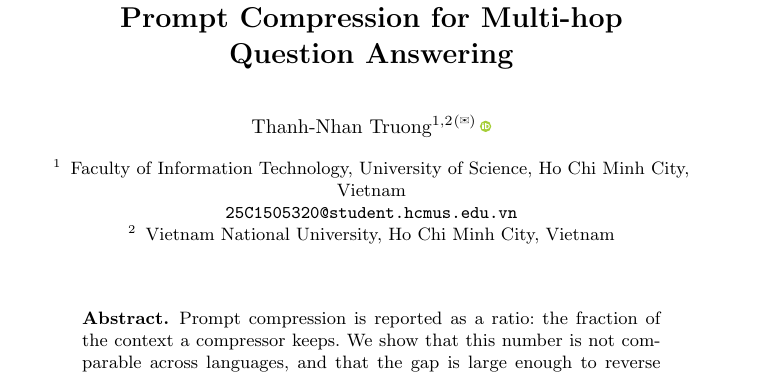
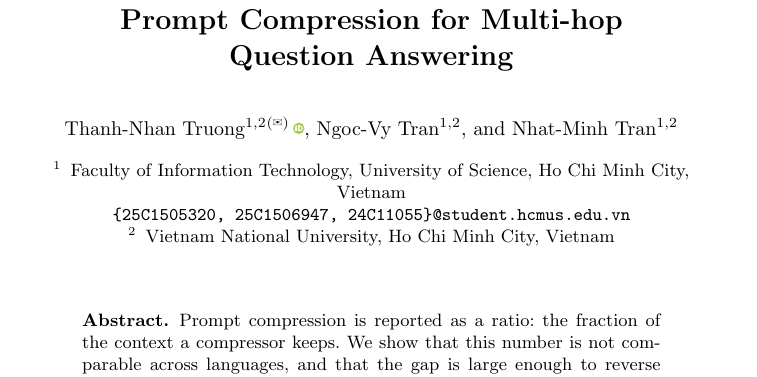
Before and after one commit to nhantrnh/ANLP-IterCOMP, a LaTeX paper (soict/paper.tex): part of page 1 of 14, cut so that both start at the same text. Compiled offline with pdfLaTeX.

Commit message:
Add the two co-authors from the course report
Ngoc-Vy Tran and Nhat-Minh Tran, in that order, taken from report.pdf's author
line along with their student IDs. All three share both affiliations, so the
email line lists the three IDs the way the report did.

The corresponding-author envelope and the ORCID stay on the first author.
authorrunning becomes 'T.-N. Truong et al.', which is what llncs asks for past
two authors.

```diff
--- a/soict/paper.tex
+++ b/soict/paper.tex
@@ -67,13 +67,15 @@
 
 \titlerunning{Beyond Nominal Ratios}
 
-\author{Thanh-Nhan Truong\inst{1,2}\textsuperscript{(\envelopeicon)}\orcidID{0009-0007-5012-7578}}
+\author{Thanh-Nhan Truong\inst{1,2}\textsuperscript{(\envelopeicon)}\orcidID{0009-0007-5012-7578} \and
+Ngoc-Vy Tran\inst{1,2} \and
+Nhat-Minh Tran\inst{1,2}}
 
-\authorrunning{T.-N. Truong}
+\authorrunning{T.-N. Truong et al.}
 
 \institute{Faculty of Information Technology, University of Science,
 Ho Chi Minh City, Vietnam\\
-\email{25C1505320@student.hcmus.edu.vn}
+\email{\{25C1505320, 25C1506947, 24C11055\}@student.hcmus.edu.vn}
 \and
 Vietnam National University, Ho Chi Minh City, Vietnam}
 
```
Also changed, not shown: soict/paper.pdf.
